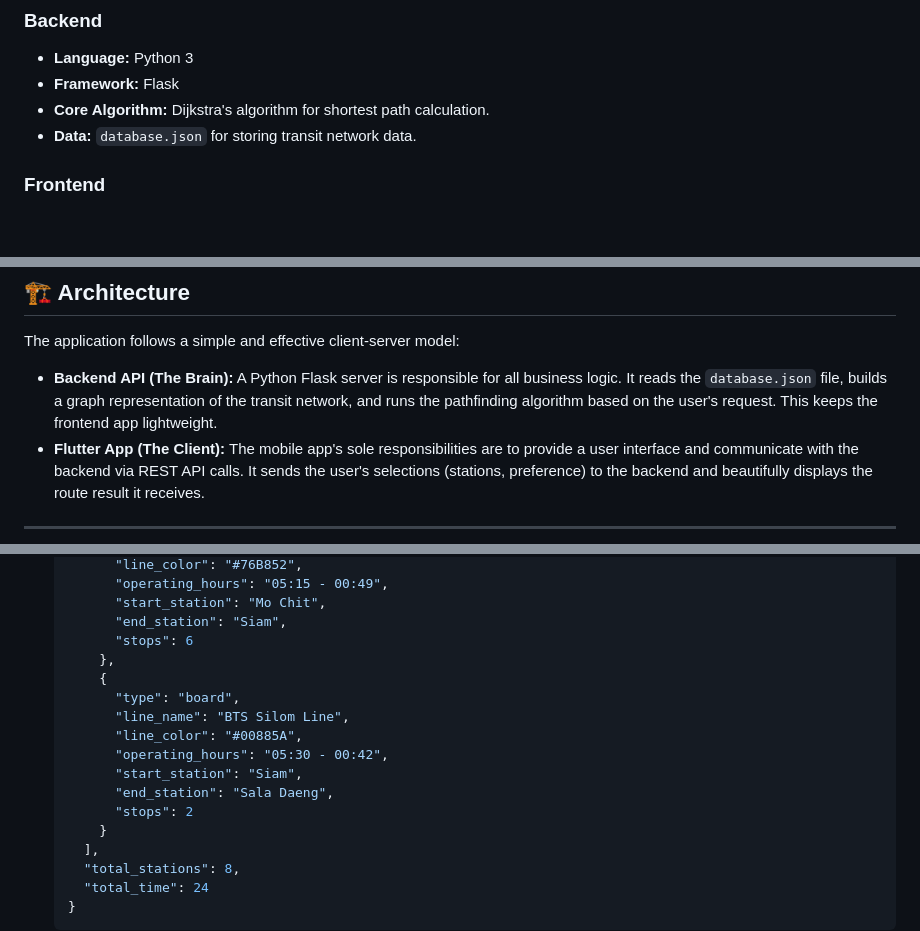
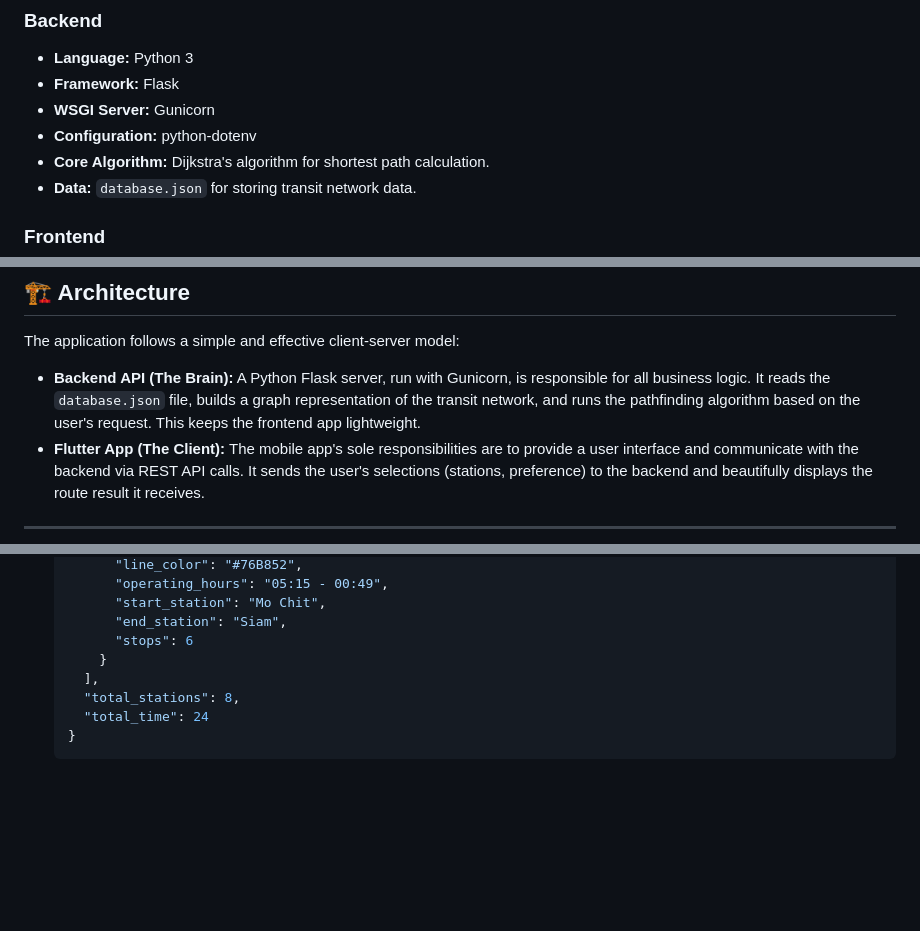
Before and after one commit to Shiberger/bkk_transit_app, a Markdown page: README.md, 3 parts joined by grey strips. Rendered like a GitHub page; blank space fills up the shorter version.

```diff
--- a/README.md
+++ b/README.md
@@ -26,6 +32,8 @@ This project is a client-server application designed to provide the fastest rout
 
   - **Language:** Python 3
   - **Framework:** Flask
+  - **WSGI Server:** Gunicorn
+  - **Configuration:** python-dotenv
   - **Core Algorithm:** Dijkstra's algorithm for shortest path calculation.
   - **Data:** `database.json` for storing transit network data.
 
@@ -41,7 +49,7 @@ This project is a client-server application designed to provide the fastest rout
 
 The application follows a simple and effective client-server model:
 
-  - **Backend API (The Brain):** A Python Flask server is responsible for all business logic. It reads the `database.json` file, builds a graph representation of the transit network, and runs the pathfinding algorithm based on the user's request. This keeps the frontend app lightweight.
+  - **Backend API (The Brain):** A Python Flask server, run with Gunicorn, is responsible for all business logic. It reads the `database.json` file, builds a graph representation of the transit network, and runs the pathfinding algorithm based on the user's request. This keeps the frontend app lightweight.
   - **Flutter App (The Client):** The mobile app's sole responsibilities are to provide a user interface and communicate with the backend via REST API calls. It sends the user's selections (stations, preference) to the backend and beautifully displays the route result it receives.
 
 -----
@@ -95,15 +103,6 @@ The backend exposes two main API endpoints.
           "start_station": "Mo Chit",
           "end_station": "Siam",
           "stops": 6
-        },
-        {
-          "type": "board",
-          "line_name": "BTS Silom Line",
-          "line_color": "#00885A",
-          "operating_hours": "05:30 - 00:42",
-          "start_station": "Siam",
-          "end_station": "Sala Daeng",
-          "stops": 2
         }
       ],
       "total_stations": 8,
```
Also changed, not shown: other parts of README.md (+52 -29 lines).
